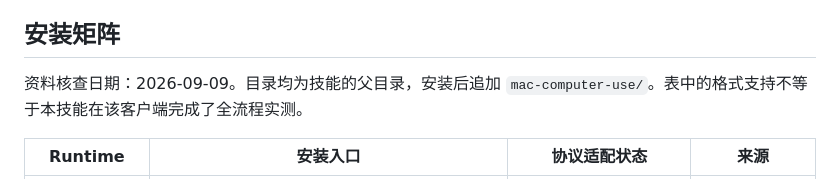
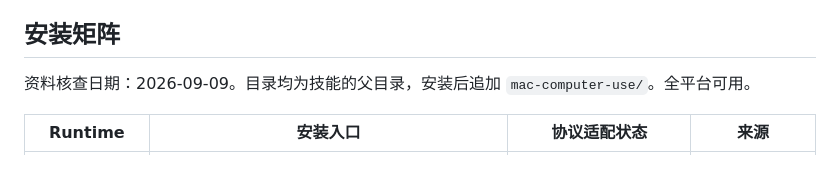
Before and after one commit to To3akaRin/mac-computer-use, a Markdown page: references/runtimes.md, the part around the change. Drawn GitHub-style.

```diff
--- a/references/runtimes.md
+++ b/references/runtimes.md
@@ -11,7 +11,7 @@
 
 ## 安装矩阵
 
-资料核查日期：2026-09-09。目录均为技能的父目录，安装后追加 `mac-computer-use/`。表中的格式支持不等于本技能在该客户端完成了全流程实测。
+资料核查日期：2026-09-09。目录均为技能的父目录，安装后追加 `mac-computer-use/`。全平台可用。
 
 | Runtime | 安装入口 | 协议适配状态 | 来源 |
 | --- | --- | --- | --- |
```
